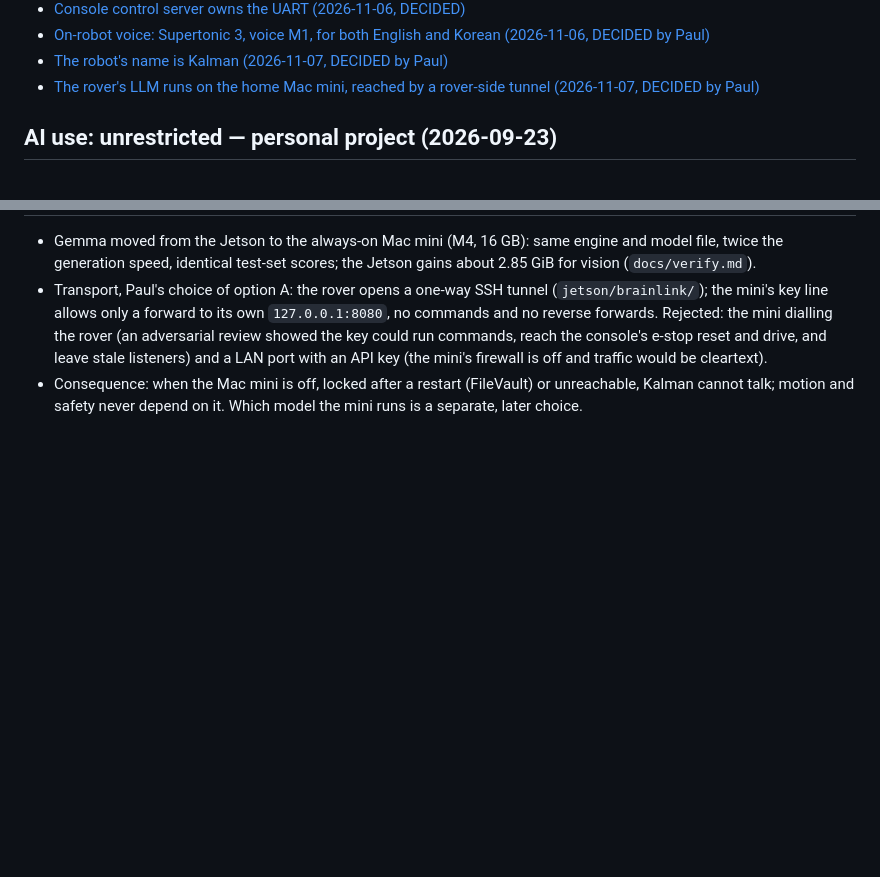
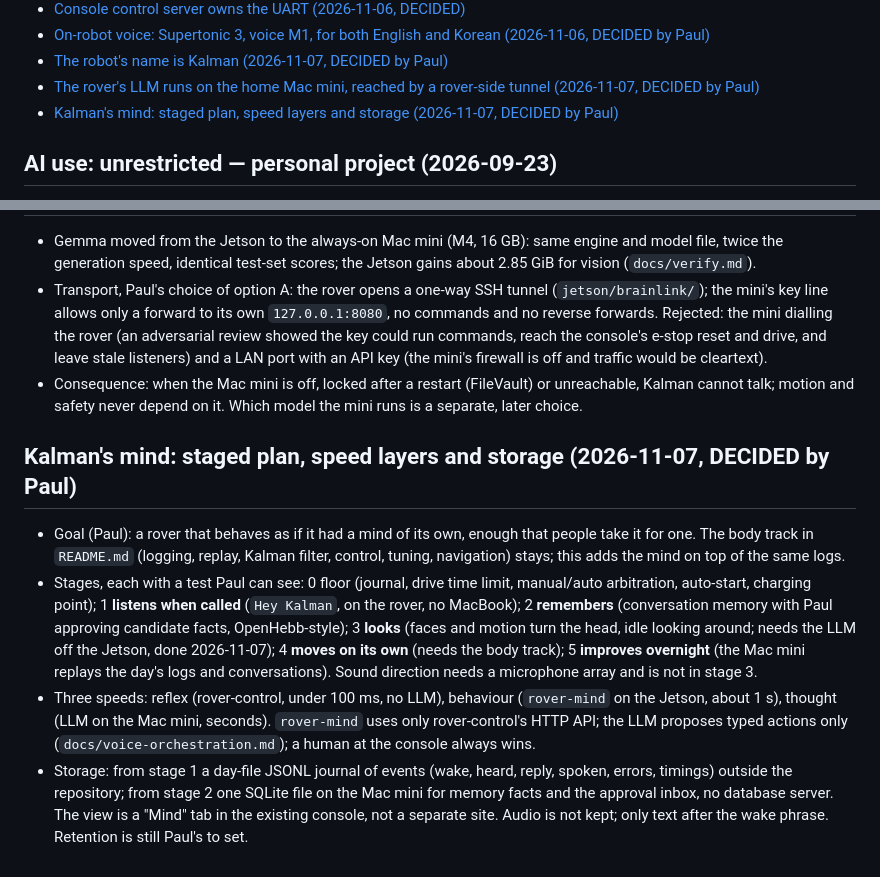
Before and after one commit to choym92/self-tuning-rover, a Markdown page: docs/decisions.md, 2 parts joined by grey strips. GitHub-like rendering; blank space fills up the shorter version.

Commit message:
docs: Kalman's mind plan, stage 1 plan with journal and Mind tab

```diff
--- a/docs/decisions.md
+++ b/docs/decisions.md
@@ -31,6 +31,7 @@ Contents (search these headings first; open only the section you need):
 - [On-robot voice: Supertonic 3, voice M1, for both English and Korean (2026-11-06, DECIDED by Paul)](#on-robot-voice-supertonic-3-voice-m1-for-both-english-and-korean-2026-11-06-decided-by-paul)
 - [The robot's name is Kalman (2026-11-07, DECIDED by Paul)](#the-robots-name-is-kalman-2026-11-07-decided-by-paul)
 - [The rover's LLM runs on the home Mac mini, reached by a rover-side tunnel (2026-11-07, DECIDED by Paul)](#the-rovers-llm-runs-on-the-home-mac-mini-reached-by-a-rover-side-tunnel-2026-11-07-decided-by-paul)
+- [Kalman's mind: staged plan, speed layers and storage (2026-11-07, DECIDED by Paul)](#kalmans-mind-staged-plan-speed-layers-and-storage-2026-11-07-decided-by-paul)
 
 ## AI use: unrestricted — personal project (2026-09-23)
 
@@ -316,3 +317,10 @@ Compared on the Jetson with clocks locked (`docs/verify.md`): YOLO26n 3.6 ms / ~
 - Gemma moved from the Jetson to the always-on Mac mini (M4, 16 GB): same engine and model file, twice the generation speed, identical test-set scores; the Jetson gains about 2.85 GiB for vision (`docs/verify.md`).
 - Transport, Paul's choice of option A: the rover opens a one-way SSH tunnel (`jetson/brainlink/`); the mini's key line allows only a forward to its own `127.0.0.1:8080`, no commands and no reverse forwards. Rejected: the mini dialling the rover (an adversarial review showed the key could run commands, reach the console's e-stop reset and drive, and leave stale listeners) and a LAN port with an API key (the mini's firewall is off and traffic would be cleartext).
 - Consequence: when the Mac mini is off, locked after a restart (FileVault) or unreachable, Kalman cannot talk; motion and safety never depend on it. Which model the mini runs is a separate, later choice.
+
+## Kalman's mind: staged plan, speed layers and storage (2026-11-07, DECIDED by Paul)
+
+- Goal (Paul): a rover that behaves as if it had a mind of its own, enough that people take it for one. The body track in `README.md` (logging, replay, Kalman filter, control, tuning, navigation) stays; this adds the mind on top of the same logs.
+- Stages, each with a test Paul can see: 0 floor (journal, drive time limit, manual/auto arbitration, auto-start, charging point); 1 **listens when called** (`Hey Kalman`, on the rover, no MacBook); 2 **remembers** (conversation memory with Paul approving candidate facts, OpenHebb-style); 3 **looks** (faces and motion turn the head, idle looking around; needs the LLM off the Jetson, done 2026-11-07); 4 **moves on its own** (needs the body track); 5 **improves overnight** (the Mac mini replays the day's logs and conversations). Sound direction needs a microphone array and is not in stage 3.
+- Three speeds: reflex (rover-control, under 100 ms, no LLM), behaviour (`rover-mind` on the Jetson, about 1 s), thought (LLM on the Mac mini, seconds). `rover-mind` uses only rover-control's HTTP API; the LLM proposes typed actions only (`docs/voice-orchestration.md`); a human at the console always wins.
+- Storage: from stage 1 a day-file JSONL journal of events (wake, heard, reply, spoken, errors, timings) outside the repository; from stage 2 one SQLite file on the Mac mini for memory facts and the approval inbox, no database server. The view is a "Mind" tab in the existing console, not a separate site. Audio is not kept; only text after the wake phrase. Retention is still Paul's to set.
```
Also changed, not shown: docs/STATUS.md (+8 -1 lines), docs/voice-orchestration.md (+18 -0 lines).
